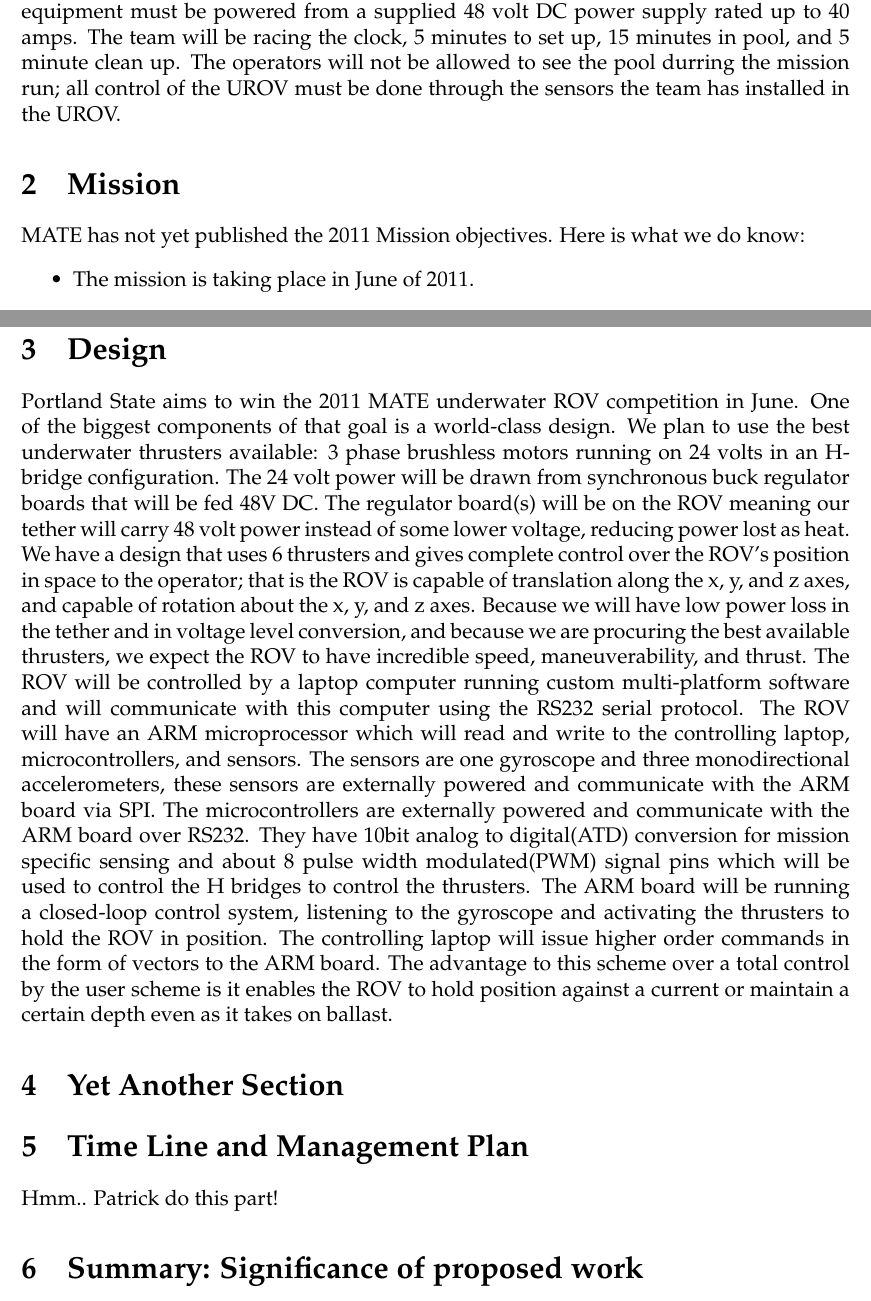
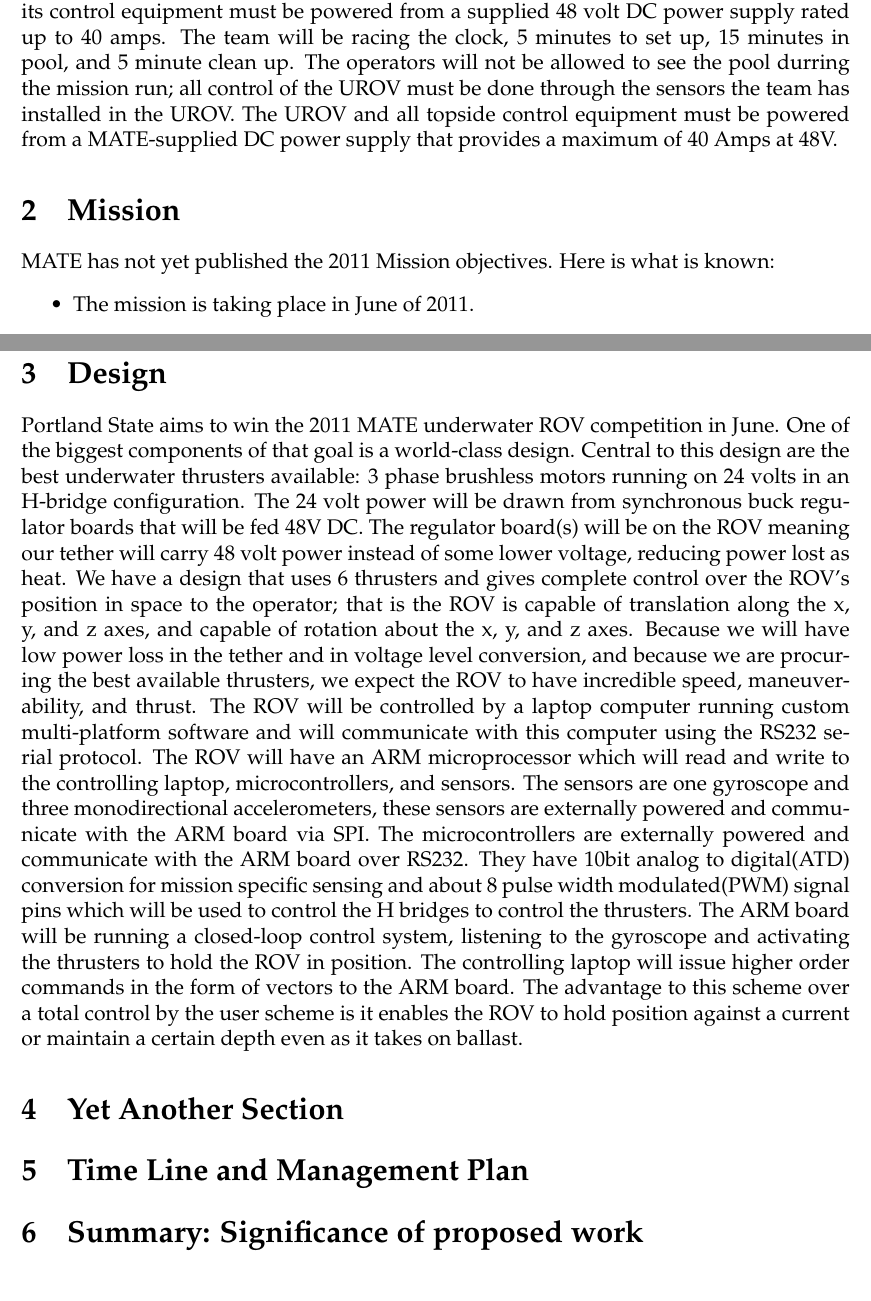
Before and after one commit to PSU-UROV/Admin, a LaTeX document (proposal/proposal_template.tex): two parts of pages 2 and 3 of 5, joined at a grey line, cut so that both start at the same text. Compiled offline with pdfLaTeX; a missing bibliography style is replaced by a similar one.

Commit message:
Minor changes to proposal

```diff
--- a/proposal/proposal_template.tex
+++ b/proposal/proposal_template.tex
@@ -122,11 +123,10 @@
  but some things are always the same. The competition will take place in a pool; in the 2011 season the pool is the neutral boyancy lab
 operated by NASA in Houston, TX. The UROV and all its control equipment must be powered from a supplied 48 volt DC power supply rated
 up to 40 amps. The team will be racing the clock, 5 minutes to set up, 15 minutes in pool, and 5 minute clean up. The operators will not
-be allowed to see the pool durring the mission run; all control of the UROV must be done through the sensors the team has installed in the UROV.
-
+be allowed to see the pool durring the mission run; all control of the UROV must be done through the sensors the team has installed in the UROV. The UROV and all topside control equipment must be powered from a MATE-supplied DC power supply that provides a maximum of 40 Amps at 48V.
 \section{Mission}
 
-MATE has not yet published the 2011 Mission objectives. Here is what we do know:
+MATE has not yet published the 2011 Mission objectives. Here is what is known:
 \begin{itemize}
 \item The mission is taking place in June of 2011.
 \item It will be in Houston, in the pool NASA uses to train astronauts to work in zero g, ~40ft deep
@@ -136,12 +136,12 @@
 
 
 \section{Design}
-Portland State aims to win the 2011 MATE underwater ROV competition in June. One of the biggest components of that goal is a world-class design. We plan to use the best underwater thrusters available: 3 phase brushless motors running on 24 volts in an H-bridge configuration. The 24 volt power will be drawn from synchronous buck regulator boards that will be fed 48V DC. The regulator board(s) will be on the ROV meaning our tether will carry 48 volt power instead of some lower voltage, reducing power lost as heat. We have a design that uses 6 thrusters and gives complete control over the ROV’s position in space to the operator; that is the ROV is capable of translation along the x, y, and z axes, and capable of rotation about the x, y, and z axes. Because we will have low power loss in the tether and in voltage level conversion, and because we are procuring the best available thrusters, we expect the ROV to have incredible speed, maneuverability, and thrust. The ROV will be controlled by a laptop computer running custom multi-platform software and will communicate with this computer using the RS232 serial protocol. The ROV will have an ARM microprocessor which will read and write to the controlling laptop, microcontrollers, and sensors. The sensors are one gyroscope and three monodirectional accelerometers, these sensors are externally powered and communicate with the ARM board via SPI. The microcontrollers are externally powered and communicate with the ARM board over RS232. They have 10bit analog to digital(ATD) conversion for mission specific sensing and about 8 pulse width modulated(PWM) signal pins which will be used to control the H bridges to control the thrusters. The ARM board will be running a closed-loop control system, listening to the gyroscope and activating the thrusters to hold the ROV in position. The controlling laptop will issue higher order commands in the form of vectors to the ARM board. The advantage to this scheme over a total control by the user scheme is it enables the ROV to hold position against a current or maintain a certain depth even as it takes on ballast.
+Portland State aims to win the 2011 MATE underwater ROV competition in June. One of the biggest components of that goal is a world-class design. Central to this design are the best underwater thrusters available: 3 phase brushless motors running on 24 volts in an H-bridge configuration. The 24 volt power will be drawn from synchronous buck regulator boards that will be fed 48V DC. The regulator board(s) will be on the ROV meaning our tether will carry 48 volt power instead of some lower voltage, reducing power lost as heat. We have a design that uses 6 thrusters and gives complete control over the ROV’s position in space to the operator; that is the ROV is capable of translation along the x, y, and z axes, and capable of rotation about the x, y, and z axes. Because we will have low power loss in the tether and in voltage level conversion, and because we are procuring the best available thrusters, we expect the ROV to have incredible speed, maneuverability, and thrust. The ROV will be controlled by a laptop computer running custom multi-platform software and will communicate with this computer using the RS232 serial protocol. The ROV will have an ARM microprocessor which will read and write to the controlling laptop, microcontrollers, and sensors. The sensors are one gyroscope and three monodirectional accelerometers, these sensors are externally powered and communicate with the ARM board via SPI. The microcontrollers are externally powered and communicate with the ARM board over RS232. They have 10bit analog to digital(ATD) conversion for mission specific sensing and about 8 pulse width modulated(PWM) signal pins which will be used to control the H bridges to control the thrusters. The ARM board will be running a closed-loop control system, listening to the gyroscope and activating the thrusters to hold the ROV in position. The controlling laptop will issue higher order commands in the form of vectors to the ARM board. The advantage to this scheme over a total control by the user scheme is it enables the ROV to hold position against a current or maintain a certain depth even as it takes on ballast.
 \section{Yet Another Section}
 
 \section{Time Line and Management Plan}
 
-Hmm.. Patrick do this part!
+
 
 \section{Summary:  Significance of proposed work}
 
```
Also changed, not shown: proposal/proposal_template.pdf (added), proposal/proposal_template.tex (9 more changed lines), 2 other files.
